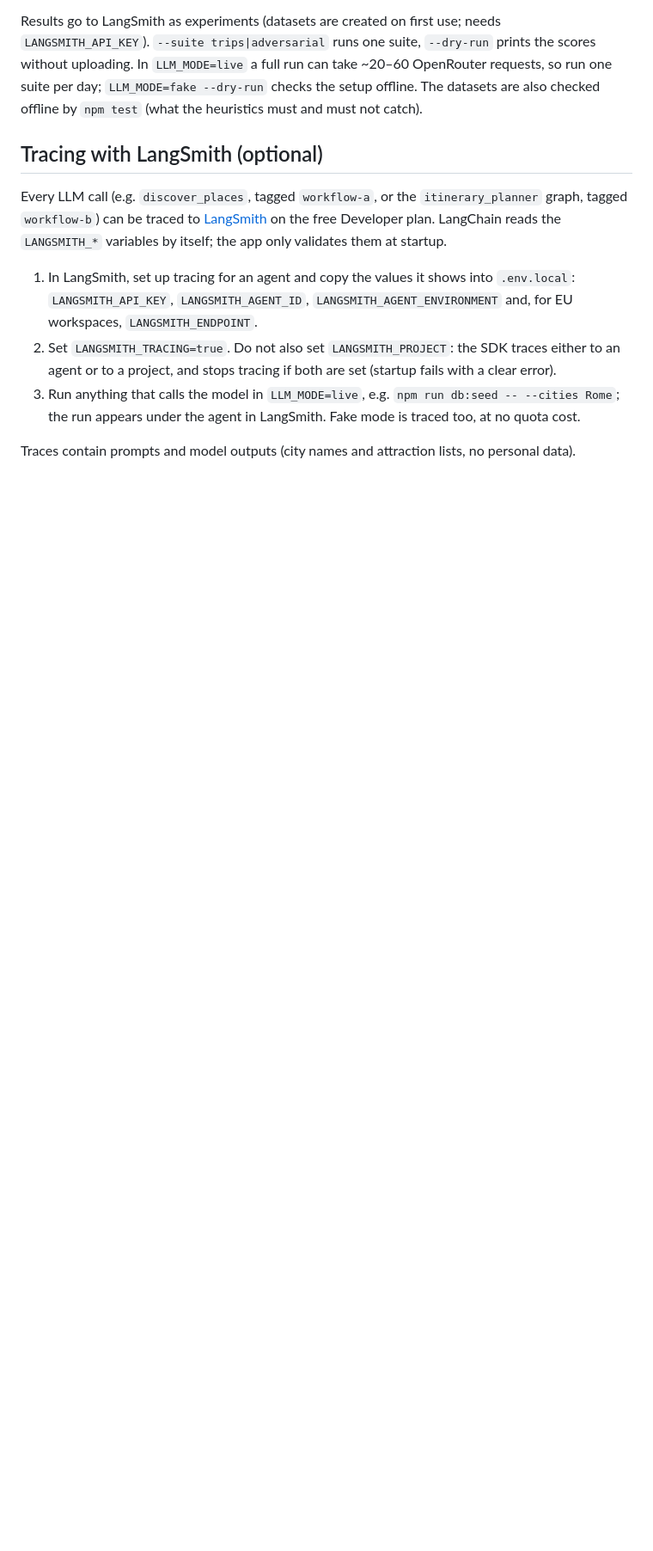
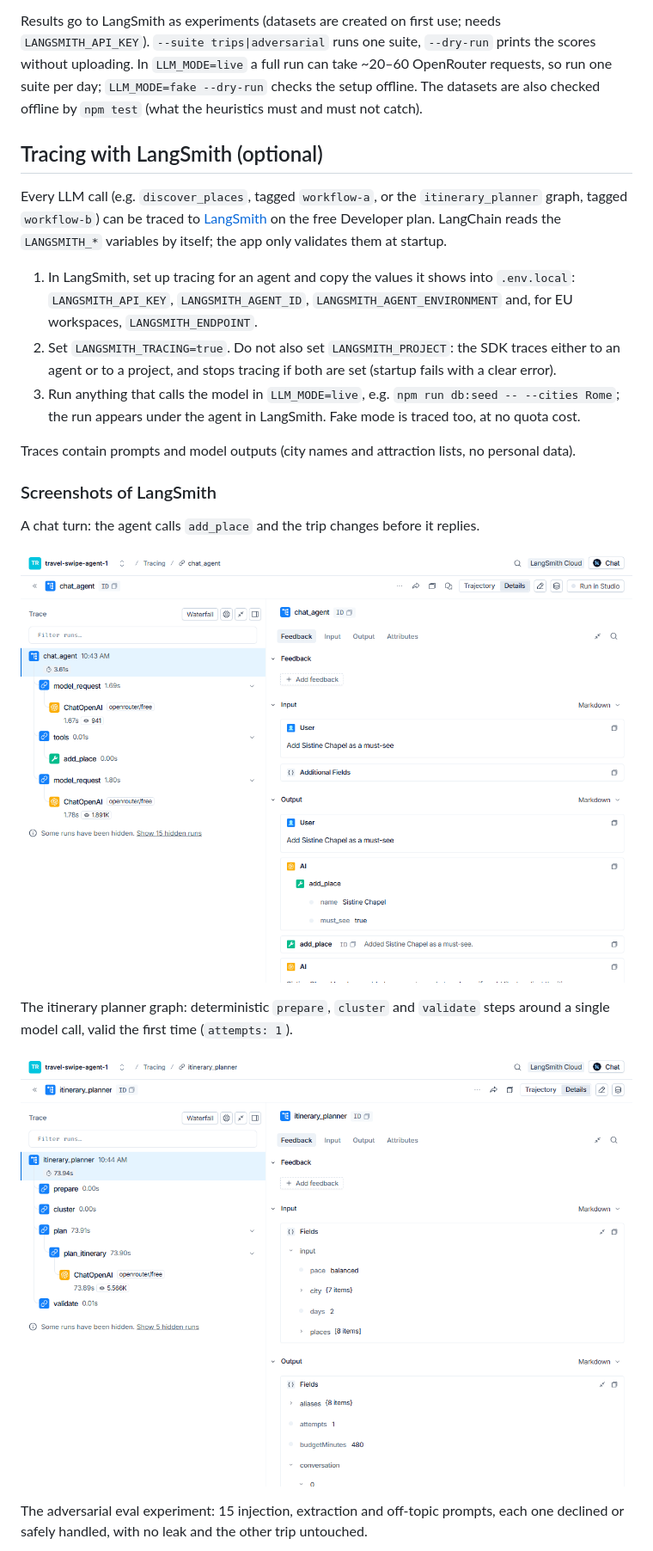
Before and after one commit to luigi-colella/trip-swipe-demo, a Markdown page: README.md, the part around one of its changes. Shown at 86% size. Rendered like a GitHub page; pictures changed too: docs/media/langsmith-chat.png (added), docs/media/langsmith-planner.png (added); blank space fills up the shorter version.

```diff
--- a/README.md
+++ b/README.md
@@ -290,3 +290,17 @@ Every LLM call (e.g. `discover_places`, tagged `workflow-a`, or the `itinerary_p
 
 Traces contain prompts and model outputs (city names and attraction lists, no personal data).
 
+### Screenshots of LangSmith
+
+A chat turn: the agent calls `add_place` and the trip changes before it replies.
+
+![LangSmith trace of a chat turn: chat_agent runs a model request, the add_place tool, then a second model request for the reply](docs/media/langsmith-chat.png)
+
+The itinerary planner graph: deterministic `prepare`, `cluster` and `validate` steps around a
+single model call, valid the first time (`attempts: 1`).
+
+![LangSmith trace of the itinerary_planner graph: prepare, cluster, plan with one ChatOpenAI call, validate](docs/media/langsmith-planner.png)
+
+The adversarial eval experiment: 15 injection, extraction and off-topic prompts, each one
+declined or safely handled, with no leak and the other trip untouched.
+
```
Also changed, not shown: other parts of README.md (+18 -0 lines), AGENTS.md (+1 -0 lines), docs/media/langsmith-evals.png (added), 2 other files.
